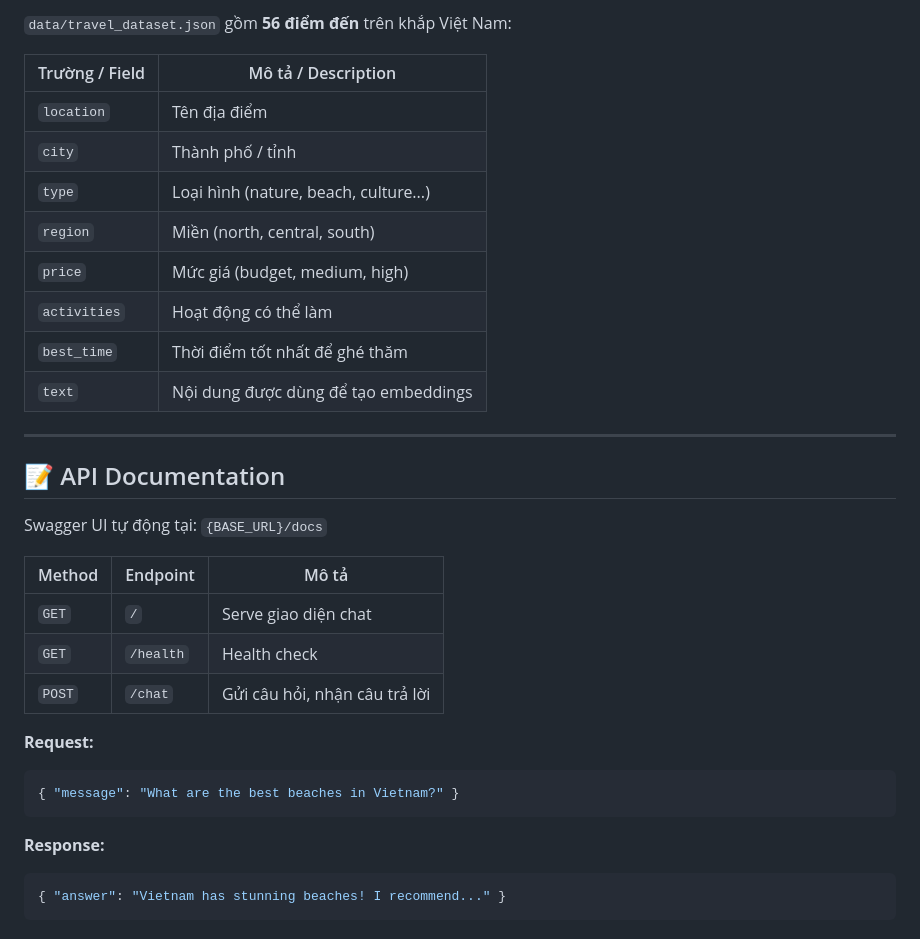
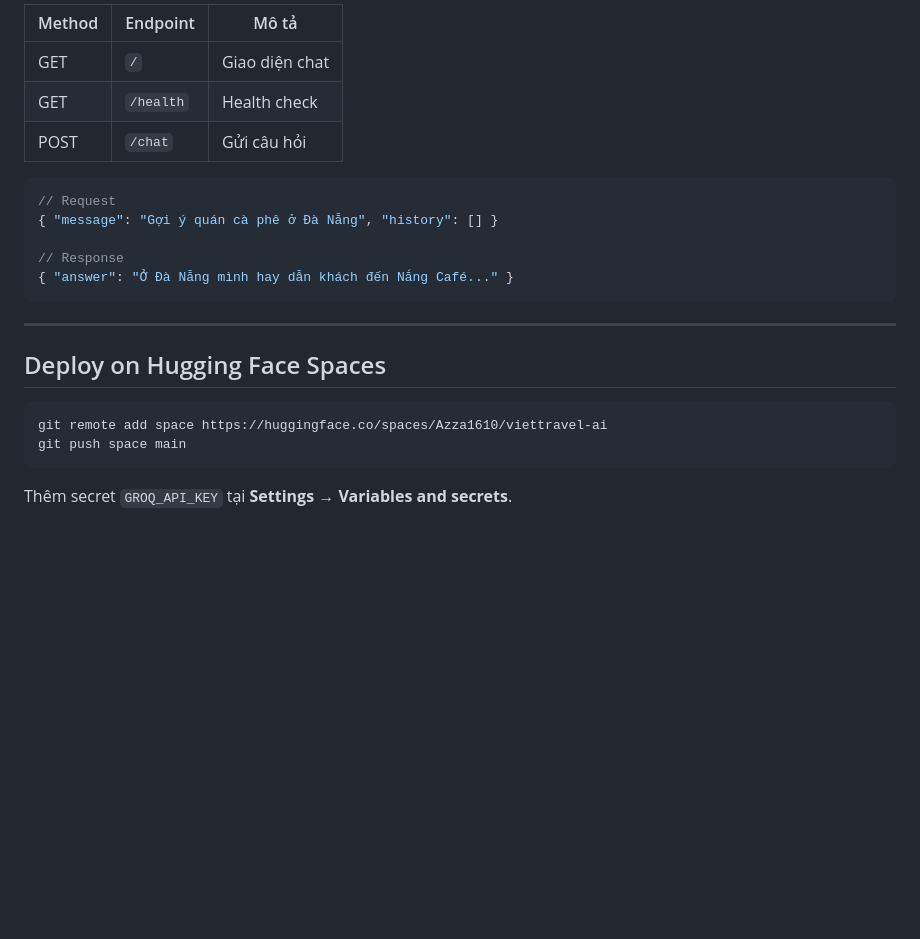
Before and after one commit to azzastk/travel-rag-chatbot, a Markdown page: README.md, the part around one of its changes. Rendered like a GitHub page; blank space fills up the shorter version.

````diff
--- a/README.md
+++ b/README.md
@@ -164,37 +133,25 @@ Mở trình duyệt tại **http://localhost:8000**
 
-`data/travel_dataset.json` gồm **56 điểm đến** trên khắp Việt Nam:
+| Method | Endpoint  | Mô tả          |
+| ------ | --------- | -------------- |
+| GET    | `/`       | Giao diện chat |
+| GET    | `/health` | Health check   |
+| POST   | `/chat`   | Gửi câu hỏi    |
 
-| Trường / Field | Mô tả / Description                   |
-| -------------- | ------------------------------------- |
-| `location`     | Tên địa điểm                          |
-| `city`         | Thành phố / tỉnh                      |
-| `type`         | Loại hình (nature, beach, culture...) |
-| `region`       | Miền (north, central, south)          |
-| `price`        | Mức giá (budget, medium, high)        |
-| `activities`   | Hoạt động có thể làm                  |
-| `best_time`    | Thời điểm tốt nhất để ghé thăm        |
-| `text`         | Nội dung được dùng để tạo embeddings  |
+```json
+// Request
+{ "message": "Gợi ý quán cà phê ở Đà Nẵng", "history": [] }
+
+// Response
+{ "answer": "Ở Đà Nẵng mình hay dẫn khách đến Nắng Café..." }
+```
 
 ---
 
-## 📝 API Documentation
+## Deploy on Hugging Face Spaces
 
-Swagger UI tự động tại: `{BASE_URL}/docs`
-
-| Method | Endpoint  | Mô tả                         |
-| ------ | --------- | ----------------------------- |
-| `GET`  | `/`       | Serve giao diện chat          |
-| `GET`  | `/health` | Health check                  |
-| `POST` | `/chat`   | Gửi câu hỏi, nhận câu trả lời |
-
-**Request:**
-
-```json
-{ "message": "What are the best beaches in Vietnam?" }
+```bash
+git remote add space https://huggingface.co/spaces/Azza1610/viettravel-ai
+git push space main
 ```
 
-**Response:**
-
-```json
-{ "answer": "Vietnam has stunning beaches! I recommend..." }
-```
+Thêm secret `GROQ_API_KEY` tại **Settings → Variables and secrets**.
````
Also changed, not shown: other parts of README.md (+88 -119 lines).
